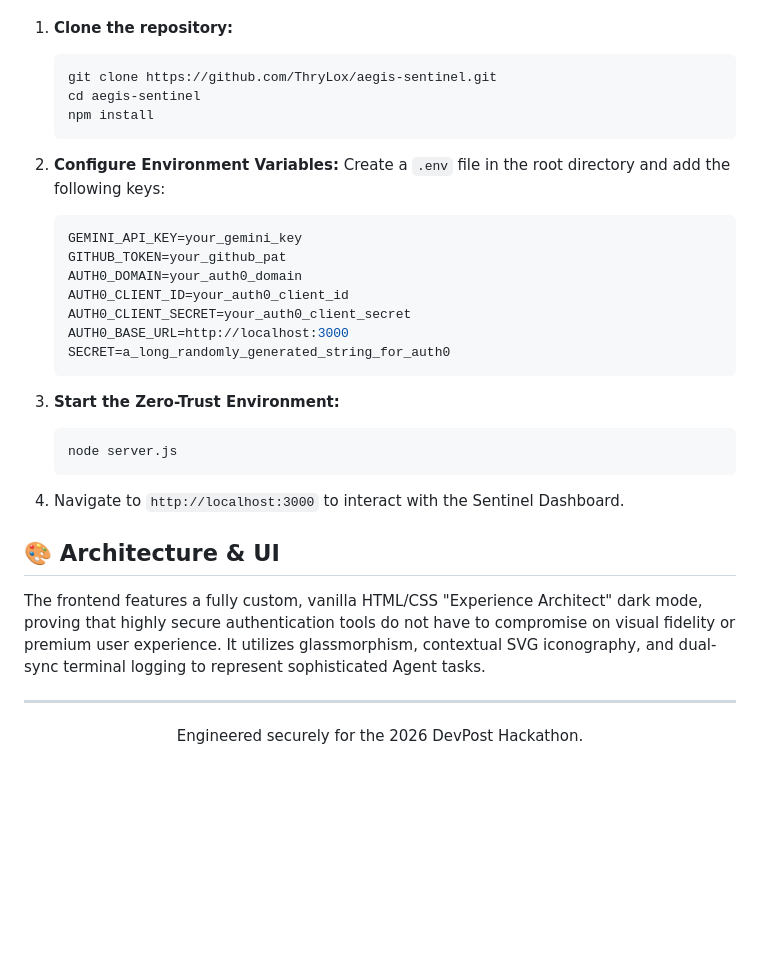
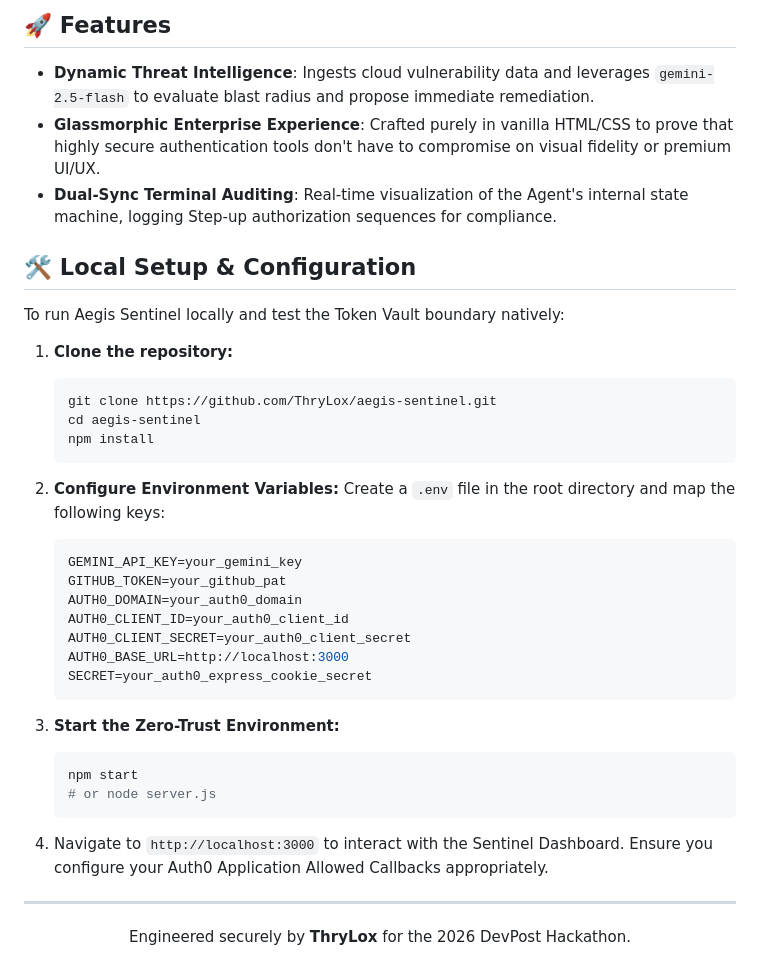
Before and after one commit to ThryLox/aegis-sentinel, a Markdown page: README.md, the part around one of its changes. GitHub-like rendering; blank space fills up the shorter version.

````diff
--- a/README.md
+++ b/README.md
@@ -36,3 +55,11 @@ To run Aegis Sentinel locally and test the Token Vault boundary:
+## 🚀 Features
+- **Dynamic Threat Intelligence**: Ingests cloud vulnerability data and leverages `gemini-2.5-flash` to evaluate blast radius and propose immediate remediation.
+- **Glassmorphic Enterprise Experience**: Crafted purely in vanilla HTML/CSS to prove that highly secure authentication tools don't have to compromise on visual fidelity or premium UI/UX.
+- **Dual-Sync Terminal Auditing**: Real-time visualization of the Agent's internal state machine, logging Step-up authorization sequences for compliance.
+
+## 🛠️ Local Setup & Configuration
+
+To run Aegis Sentinel locally and test the Token Vault boundary natively:
 
 1. **Clone the repository:**
    ```bash
@@ -42,7 +69,7 @@ To run Aegis Sentinel locally and test the Token Vault boundary:
    ```
 
 2. **Configure Environment Variables:**
-   Create a `.env` file in the root directory and add the following keys:
+   Create a `.env` file in the root directory and map the following keys:
    ```env
    GEMINI_API_KEY=your_gemini_key
    GITHUB_TOKEN=your_github_pat
@@ -50,20 +77,19 @@ To run Aegis Sentinel locally and test the Token Vault boundary:
    AUTH0_CLIENT_ID=your_auth0_client_id
    AUTH0_CLIENT_SECRET=your_auth0_client_secret
    AUTH0_BASE_URL=http://localhost:3000
-   SECRET=a_long_randomly_generated_string_for_auth0
+   SECRET=your_auth0_express_cookie_secret
    ```
 
 3. **Start the Zero-Trust Environment:**
    ```bash
-   node server.js
+   npm start
+   # or node server.js
    ```
-4. Navigate to `http://localhost:3000` to interact with the Sentinel Dashboard.
 
-## 🎨 Architecture & UI
-The frontend features a fully custom, vanilla HTML/CSS "Experience Architect" dark mode, proving that highly secure authentication tools do not have to compromise on visual fidelity or premium user experience. It utilizes glassmorphism, contextual SVG iconography, and dual-sync terminal logging to represent sophisticated Agent tasks.
+4. Navigate to `http://localhost:3000` to interact with the Sentinel Dashboard. Ensure you configure your Auth0 Application Allowed Callbacks appropriately.
 
 ---
 
 <div align="center">
-  <p>Engineered securely for the 2026 DevPost Hackathon.</p>
+  <p>Engineered securely by <b>ThryLox</b> for the 2026 DevPost Hackathon.</p>
 </div>
````
Also changed, not shown: other parts of README.md (+37 -18 lines).
